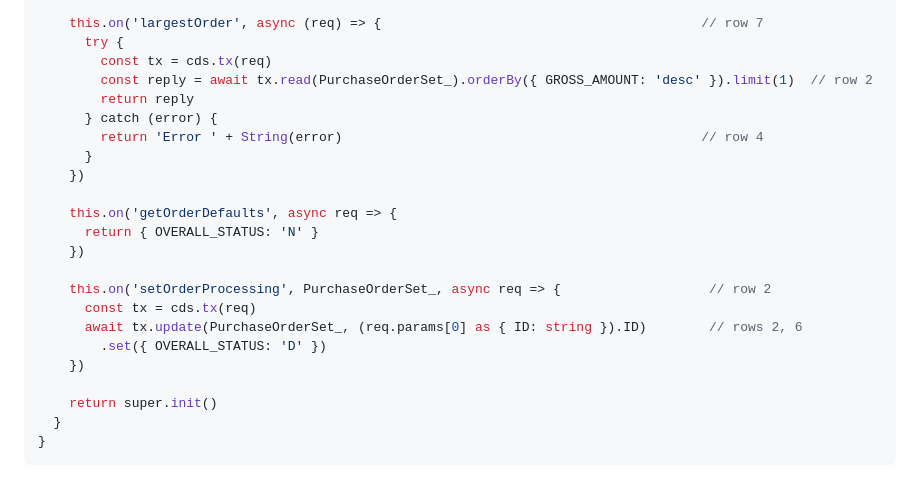
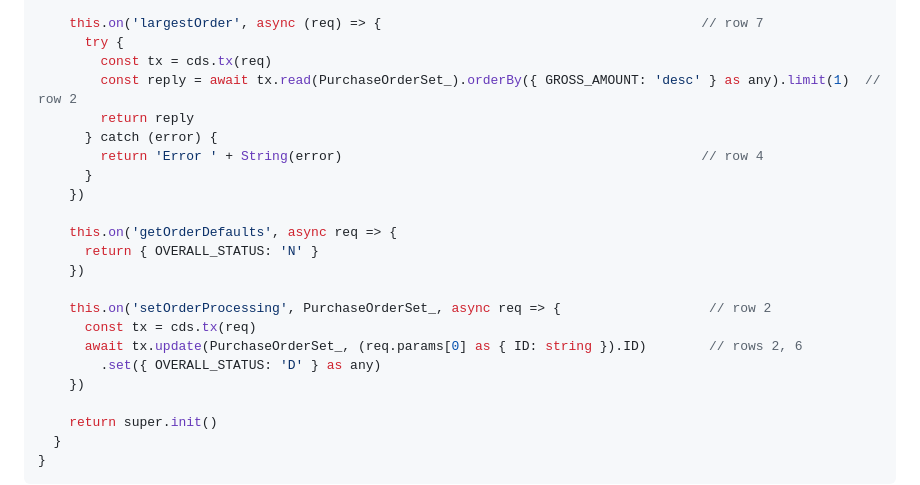
Before and after one commit to soyuztechnologies/typescript_training_capm, a Markdown page: Day 2/exercises/step5_migrate_catalogservice.md, the part around the change. Rendered like a GitHub page.

Commit message:
Auto bot updater Anubhav Trainings

```diff
--- a/Day 2/exercises/step5_migrate_catalogservice.md
+++ b/Day 2/exercises/step5_migrate_catalogservice.md
@@ -354,7 +354,7 @@ export default class CatalogService extends cds.ApplicationService {
     this.on('largestOrder', async (req) => {                                         // row 7
       try {
         const tx = cds.tx(req)
-        const reply = await tx.read(PurchaseOrderSet_).orderBy({ GROSS_AMOUNT: 'desc' }).limit(1)  // row 2
+        const reply = await tx.read(PurchaseOrderSet_).orderBy({ GROSS_AMOUNT: 'desc' } as any).limit(1)  // row 2
         return reply
       } catch (error) {
         return 'Error ' + String(error)                                              // row 4
@@ -368,7 +368,7 @@ export default class CatalogService extends cds.ApplicationService {
     this.on('setOrderProcessing', PurchaseOrderSet_, async req => {                   // row 2
       const tx = cds.tx(req)
       await tx.update(PurchaseOrderSet_, (req.params[0] as { ID: string }).ID)        // rows 2, 6
-        .set({ OVERALL_STATUS: 'D' })
+        .set({ OVERALL_STATUS: 'D' } as any)
     })
 
     return super.init()
```
